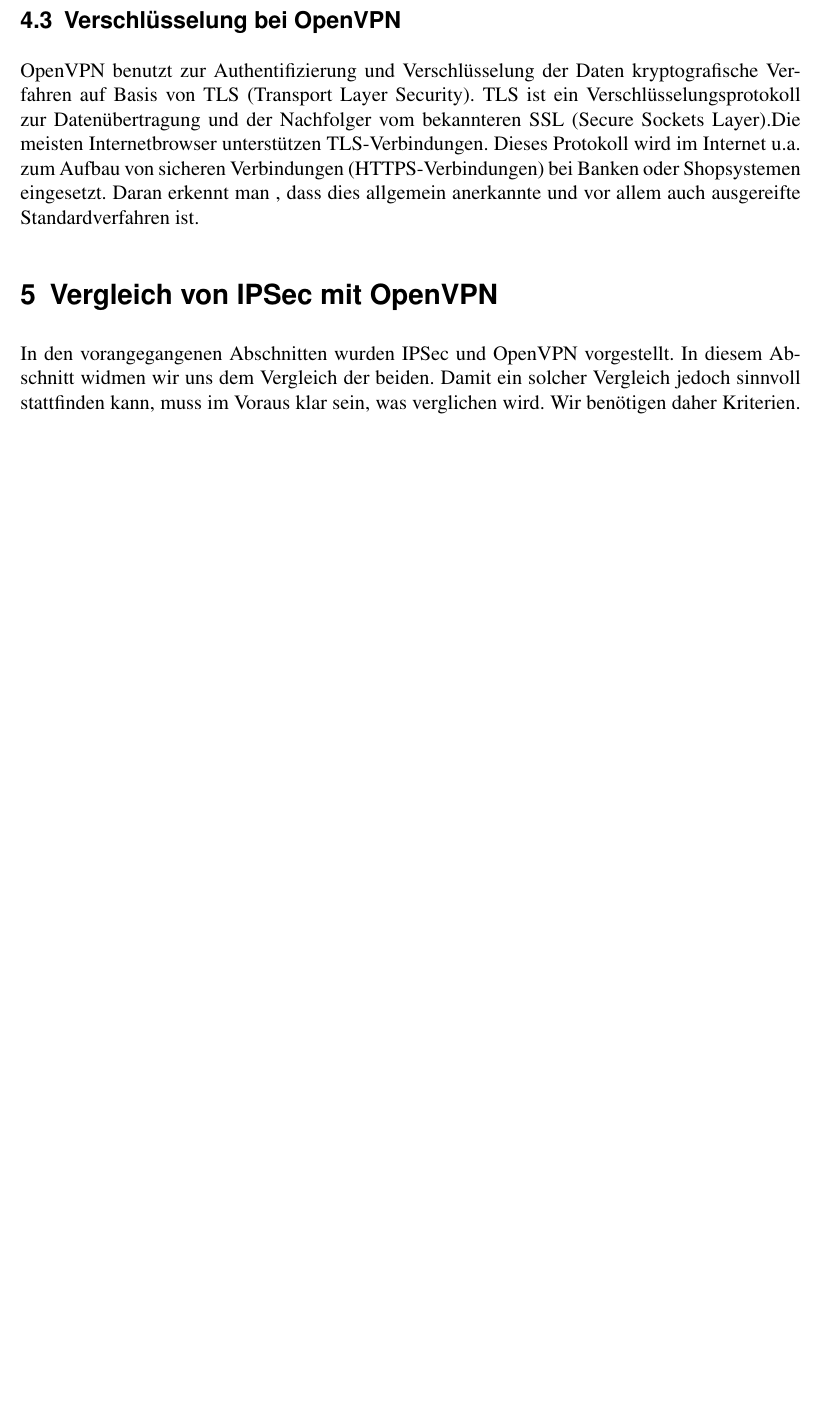
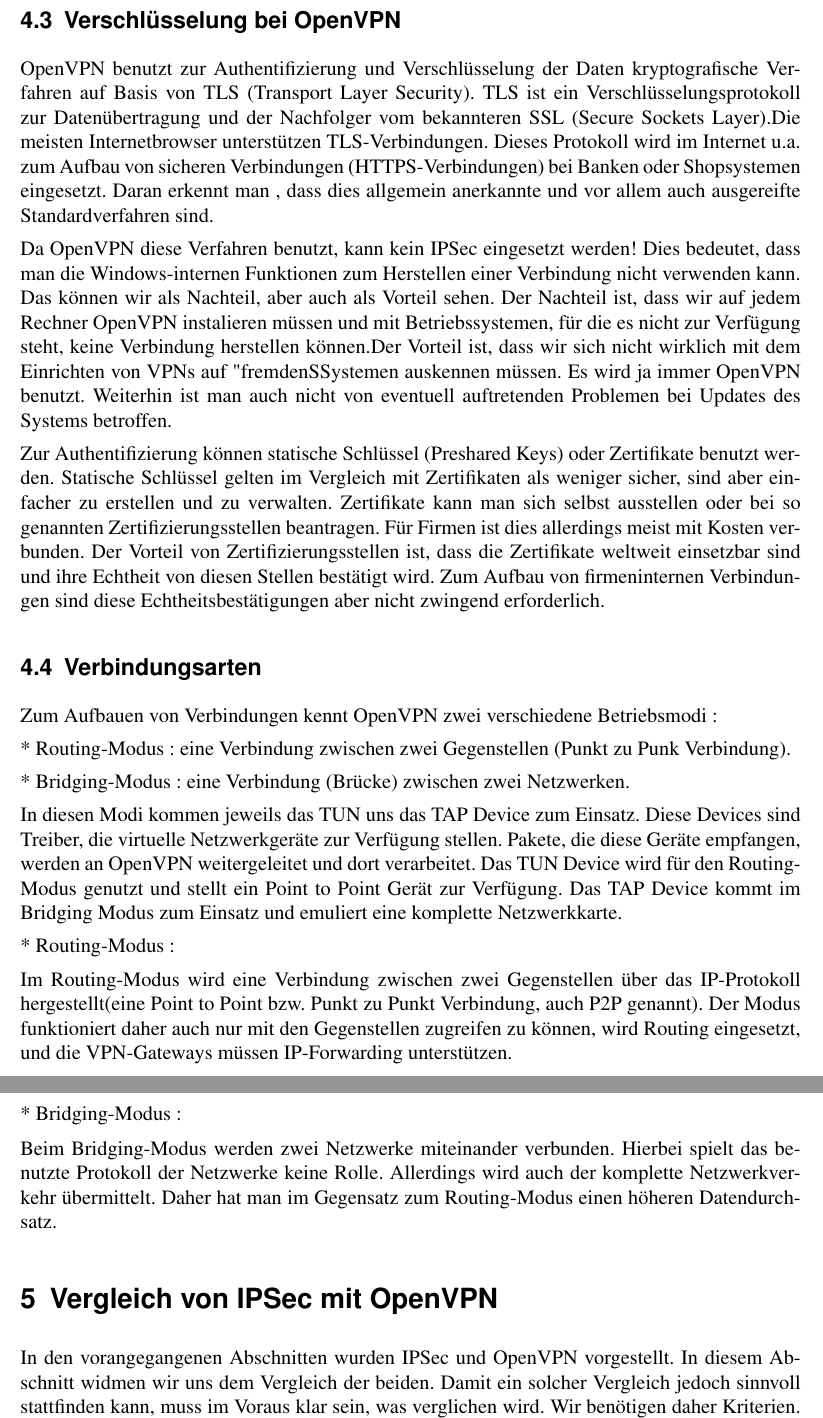
Before and after one commit to 2martens/uni, a LaTeX document (sem/OpenVPN_vs_IPSec-Paper.tex): part of page 9 of 15 before the commit and two parts of pages 9 and 10 of 15 after it, the two joined at a grey line, cut so that both start at the same text, the shorter picture padded with empty space. Compiled offline with pdfLaTeX.

Commit message:
VPN fertig

```diff
--- a/sem/OpenVPN_vs_IPSec-Paper.tex
+++ b/sem/OpenVPN_vs_IPSec-Paper.tex
@@ -145,7 +145,32 @@
 
 \subsection{Verschlüsselung bei OpenVPN}
 
-OpenVPN benutzt zur Authentifizierung und Verschlüsselung der Daten kryptografische Verfahren auf Basis von TLS (Transport Layer Security). TLS ist ein Verschlüsselungsprotokoll zur Datenübertragung und der Nachfolger vom bekannteren SSL (Secure Sockets Layer).Die meisten Internetbrowser unterstützen TLS-Verbindungen. Dieses Protokoll wird im Internet u.a. zum Aufbau von sicheren Verbindungen  (HTTPS-Verbindungen) bei Banken oder Shopsystemen  eingesetzt. Daran erkennt man , dass dies allgemein anerkannte und vor allem auch ausgereifte  Standardverfahren ist.
+OpenVPN benutzt zur Authentifizierung und Verschlüsselung der Daten kryptografische Verfahren auf Basis von TLS (Transport Layer Security). TLS ist ein Verschlüsselungsprotokoll zur Datenübertragung und der Nachfolger vom bekannteren SSL (Secure Sockets Layer).Die meisten Internetbrowser unterstützen TLS-Verbindungen. Dieses Protokoll wird im Internet u.a. zum Aufbau von sicheren Verbindungen  (HTTPS-Verbindungen) bei Banken oder Shopsystemen  eingesetzt. Daran erkennt man , dass dies allgemein anerkannte und vor allem auch ausgereifte  Standardverfahren sind.
+
+Da OpenVPN diese Verfahren benutzt, kann kein IPSec eingesetzt werden! Dies bedeutet, dass man die Windows-internen Funktionen zum Herstellen einer Verbindung nicht verwenden kann. Das können wir als Nachteil, aber auch als Vorteil sehen. Der Nachteil ist, dass wir auf jedem Rechner OpenVPN instalieren müssen und mit Betriebssystemen, für die es nicht zur Verfügung steht, keine Verbindung herstellen können.Der Vorteil ist, dass wir sich nicht wirklich mit dem Einrichten von VPNs auf "fremden" Systemen auskennen müssen. Es wird ja immer OpenVPN benutzt. Weiterhin ist man auch nicht von eventuell auftretenden Problemen bei Updates des Systems betroffen.
+
+Zur Authentifizierung können statische Schlüssel (Preshared Keys) oder Zertifikate benutzt werden. Statische Schlüssel gelten im Vergleich mit Zertifikaten  als weniger sicher, sind aber einfacher zu erstellen und zu verwalten. Zertifikate kann man sich selbst ausstellen oder bei so genannten Zertifizierungsstellen beantragen. Für Firmen ist dies allerdings meist mit Kosten verbunden. Der Vorteil von Zertifizierungsstellen ist, dass die Zertifikate weltweit einsetzbar sind und ihre Echtheit von diesen Stellen bestätigt wird. Zum Aufbau von firmeninternen Verbindungen sind diese Echtheitsbestätigungen aber nicht zwingend erforderlich.
+
+\subsection{Verbindungsarten}
+
+Zum Aufbauen von Verbindungen kennt OpenVPN zwei verschiedene Betriebsmodi :
+
+* Routing-Modus : eine Verbindung zwischen zwei Gegenstellen (Punkt zu Punk Verbindung).
+
+* Bridging-Modus : eine Verbindung (Brücke) zwischen zwei Netzwerken.
+
+In diesen Modi kommen jeweils das TUN uns das TAP Device zum Einsatz. Diese Devices sind Treiber, die virtuelle Netzwerkgeräte zur Verfügung stellen. Pakete, die diese Geräte empfangen, werden an OpenVPN weitergeleitet und dort verarbeitet. Das TUN Device wird für den Routing-Modus genutzt und stellt ein Point to Point Gerät zur Verfügung. Das TAP Device kommt im Bridging Modus zum Einsatz und emuliert eine komplette Netzwerkkarte.
+
+* Routing-Modus :
+
+Im Routing-Modus wird eine Verbindung zwischen zwei Gegenstellen über das IP-Protokoll hergestellt(eine Point to Point bzw. Punkt zu Punkt Verbindung, auch P2P genannt). Der  Modus funktioniert daher auch nur mit den Gegenstellen zugreifen zu können, wird Routing eingesetzt, und die VPN-Gateways müssen IP-Forwarding unterstützen.
+
+* Bridging-Modus :
+
+Beim Bridging-Modus werden zwei Netzwerke miteinander verbunden. Hierbei spielt das benutzte Protokoll der Netzwerke keine Rolle. Allerdings wird auch der komplette Netzwerkverkehr übermittelt. Daher hat man im Gegensatz zum Routing-Modus einen höheren Datendurchsatz.
+
+
+
 
 \section{Vergleich von IPSec mit OpenVPN}
 
```
Also changed, not shown: sem/OpenVPN_vs_IPSec-Paper.tex (2 more changed lines).
